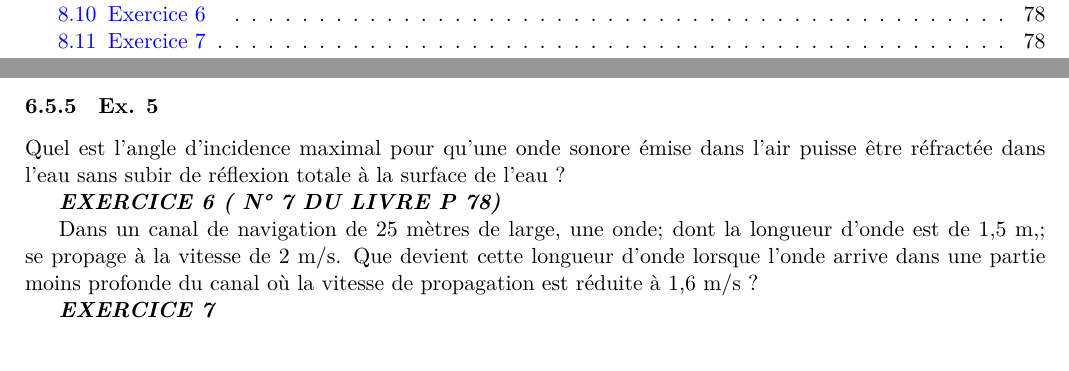
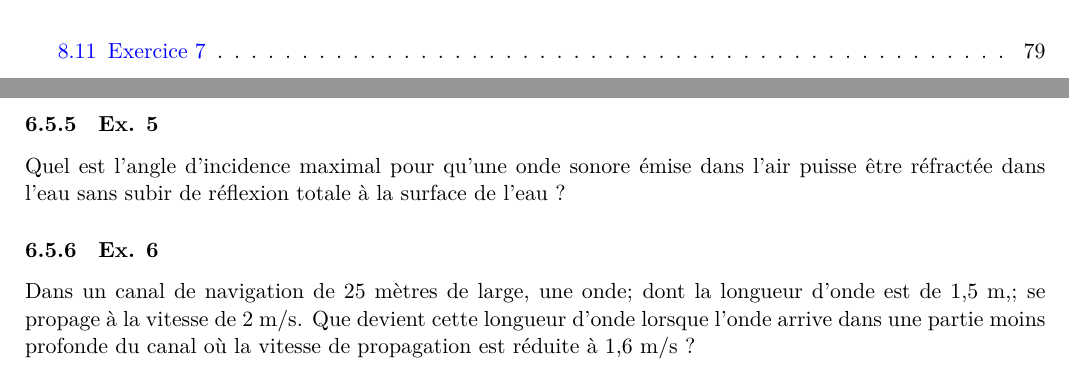
Before and after one commit to npettiaux/cours-de-physique, a LaTeX document (manuel-de-physique-6e.tex, which reads COURS_05_-Réflex-Réfract+exerc_résolus.tex): two parts of pages 3 and 47 of 167 before the commit and two parts of pages 4 and 47 of 168 after it, joined at a grey line, cut at the place of the change. Compiled offline with LuaLaTeX.

Commit message:
txs auto checkin

```diff
--- a/COURS_05_-Réflex-Réfract+exerc_résolus.tex
+++ b/COURS_05_-Réflex-Réfract+exerc_résolus.tex
@@ -223,13 +223,13 @@ incidente $v_1$ et une vitesse $v_2$ dans le second milieu, avec $v_2 =
 	°
 \end{enumerate}
 
-\subsubsection{Ex. 5} % (N°8 du livre p 78) }}
+\subsubsection{Ex. 5} % (N°8 du livre p 78)
 
 Quel est l'angle d'incidence maximal pour qu'une onde sonore émise dans
 l'air puisse être réfractée dans l'eau sans subir de réflexion totale à
 la surface de l'eau ?
 
-\emph{\textbf{EXERCICE 6 ( N° 7 DU LIVRE P 78)}}
+\subsubsection{Ex.  6} % ( N° 7 DU LIVRE P 78)
 
 Dans un canal de navigation de 25 mètres de large, une onde; dont la
 longueur d'onde est de 1,5 m,; se propage à la vitesse de 2 m/s. Que
@@ -237,7 +237,7 @@ devient cette longueur d'onde lorsque l'onde arrive dans une partie
 moins profonde du canal où la vitesse de propagation est réduite à 1,6
 m/s ?
 
-\emph{\textbf{EXERCICE 7}}
+\subsection{Résolutions}
 
 \includegraphics[width=18.501cm,height=21.812cm]{Pictures/100000010000133200001AE8CBE600732ABF4D48.png}
 
```
